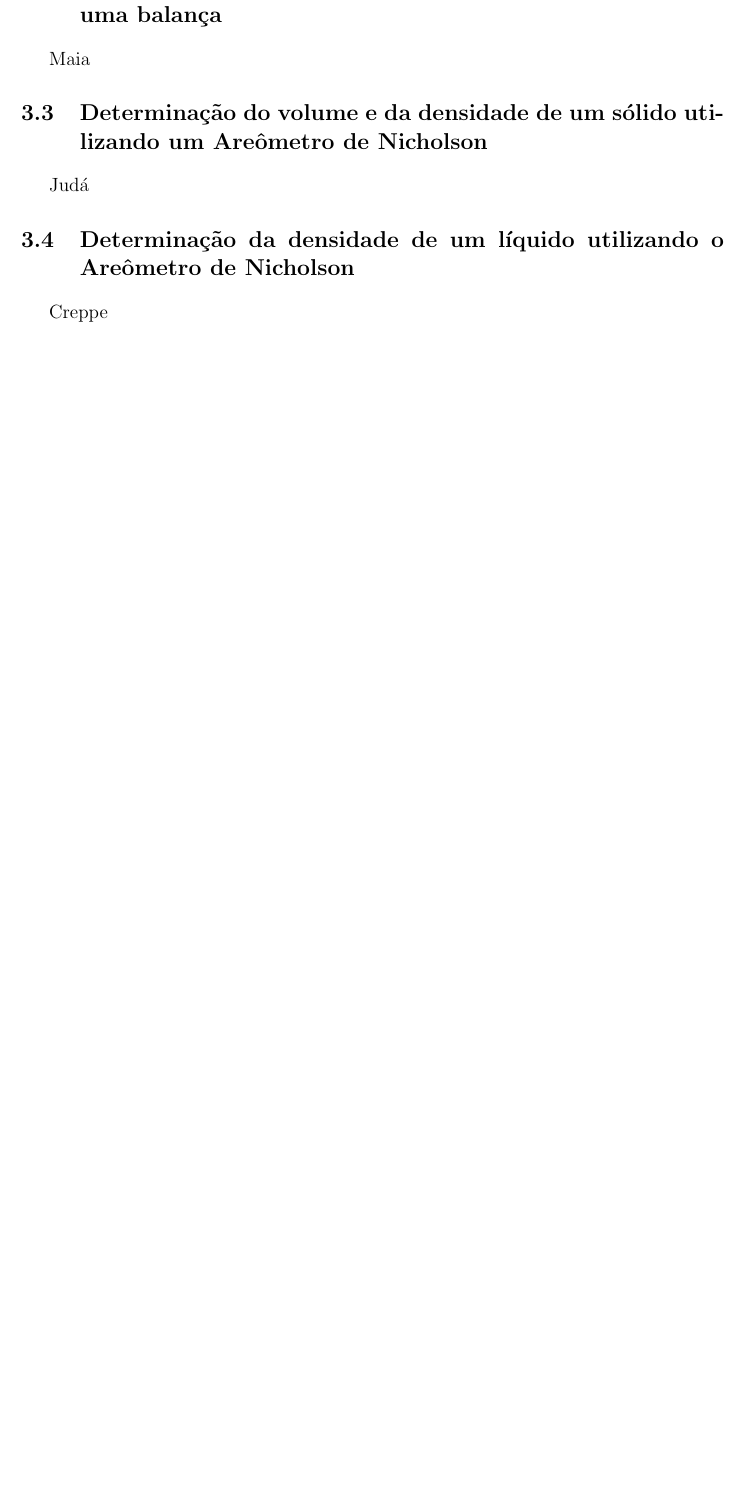
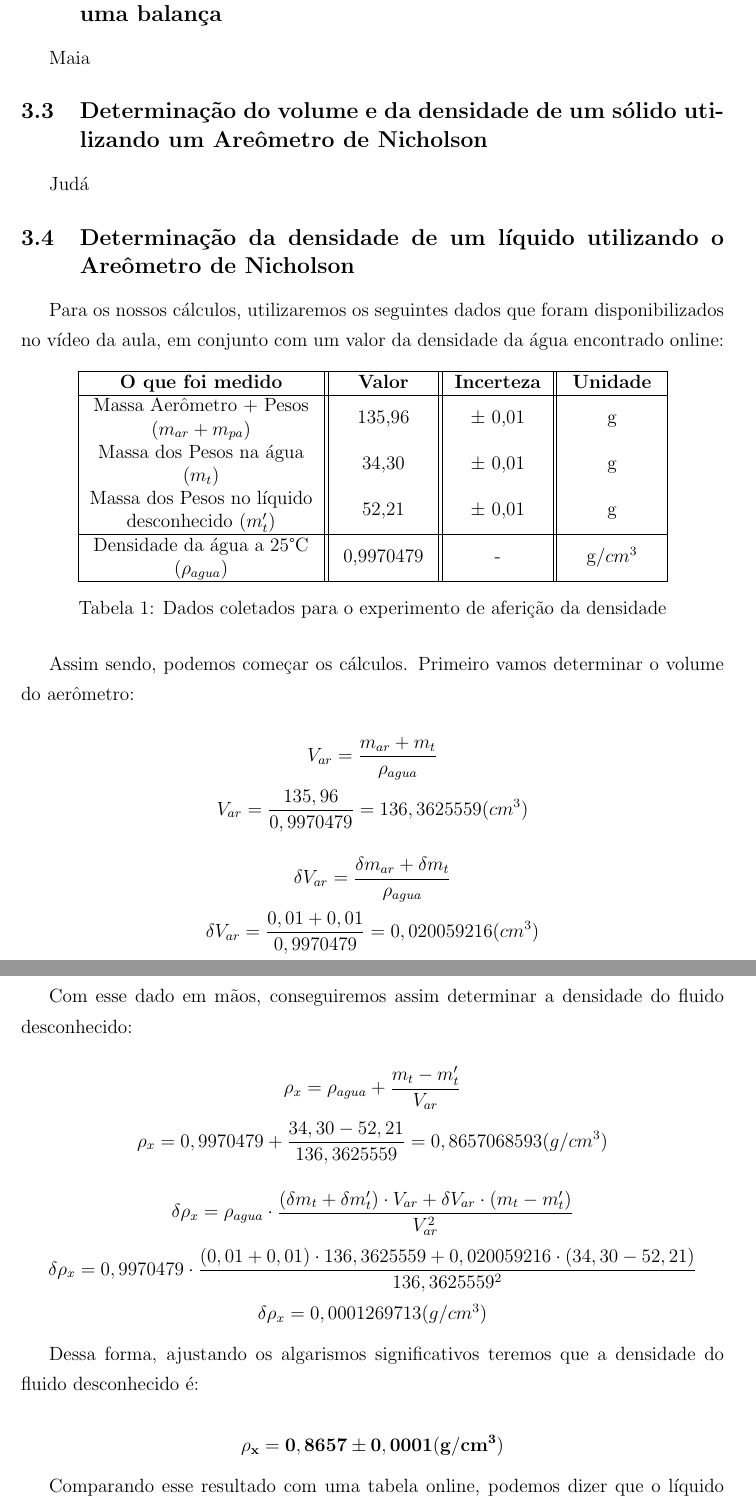
Before and after one commit to andrecreppe/relatorios-lab, a LaTeX document (2 - Densimetria/main.tex, which reads 2 - Densimetria/pages/3-resdic/4-liquido-aerometro.tex): part of page 5 of 7 before the commit and two parts of pages 6 and 7 of 9 after it, the two joined at a grey line, cut so that both start at the same text, the shorter picture padded with empty space. Compiled offline with pdfLaTeX.

Commit message:
Minha parte ok?

```diff
--- a/2 - Densimetria/main.tex
+++ b/2 - Densimetria/main.tex
@@ -7,6 +7,7 @@
 \usepackage{caption}
 \usepackage{subcaption}
 \usepackage{array}
+\usepackage{hyperref}
     % Imagens
 \usepackage{graphicx}
 \usepackage{float}
--- a/2 - Densimetria/pages/3-resdic/4-liquido-aerometro.tex
+++ b/2 - Densimetria/pages/3-resdic/4-liquido-aerometro.tex
@@ -1,4 +1,47 @@
 \subsection{Determinação da densidade de um líquido utilizando o
 Areômetro de Nicholson}
 
-Creppe
+Para os nossos cálculos, utilizaremos os seguintes dados que foram disponibilizados no vídeo da aula, em conjunto com um valor da densidade da água encontrado online:
+
+\begin{table}[H]
+    \centering
+    \begin{tabular}{ |M{5cm}||M{2cm}||M{2cm}||M{2cm}|  }
+        \hline
+        \textbf{O que foi medido} & \textbf{Valor} & \textbf{Incerteza} & \textbf{Unidade}\\
+        \hline
+        Massa Aerômetro + Pesos ($m_{ar} + m_{pa}$)         & 135,96    & $\pm$ 0,01 & g\\
+        Massa dos Pesos na água ($m_t$)                     & 34,30     & $\pm$ 0,01 & g\\
+        Massa dos Pesos no líquido desconhecido ($m_t'$)    & 52,21     & $\pm$ 0,01 & g\\
+        \hline
+        Densidade da água a 25°C ($\rho _{agua}$)           & 0,9970479 & - & g/$cm^3$\\
+        \hline
+    \end{tabular}
+    \caption{Dados coletados para o experimento de aferição da densidade}
+\end{table}
+
+Assim sendo, podemos começar os cálculos. Primeiro vamos determinar o volume do aerômetro:
+
+\[ V_{ar} = \frac{m_{ar} + m_t}{\rho _{agua}} \]
+\[ V_{ar} = \frac{135,96}{0,9970479} = 136,3625559 (cm^3) \]
+
+\[ \delta V_{ar} = \frac{\delta m_{ar} + \delta m_t}{\rho _{agua}} \]
+\[ \delta V_{ar} = \frac{0,01 + 0,01}{0,9970479} = 0,020059216 (cm^3) \]
+
+Com esse dado em mãos, conseguiremos assim determinar a densidade do fluido desconhecido:
+
+\[ \rho _x = \rho _{agua} + \frac{m_t - m_t'}{V_{ar}} \]
+\[ \rho _x = 0,9970479 + \frac{34,30 - 52,21}{136,3625559} = 0,8657068593 (g/cm^3) \]
+
+\[ \delta \rho _x = \rho _{agua} \cdot \frac{(\delta m_t + \delta m_t') \cdot V_{ar} + \delta V_{ar} \cdot (m_t - m_t')}{V_{ar}^2} \]
+\[ \delta \rho _x = 0,9970479 \cdot \frac{(0,01 + 0,01) \cdot 136,3625559 + 0,020059216 \cdot (34,30 - 52,21)}{136,3625559^2} \]
+\[ \delta \rho _x = 0,0001269713 (g/cm^3) \]
+
+Dessa forma, ajustando os algarismos significativos teremos que a densidade do fluido desconhecido é:
+
+\[ \mathbf{\rho _x = 0,8657 \pm 0,0001 (g/cm^3)} \]
+
+Comparando esse resultado com uma tabela online, podemos dizer que o líquido transparente com a densidade mais próxima do nosso resultado seria o \textit{benzeno} ($\rho _{benzeno} = 0.876 g/cm^3$).\\
+
+Entretanto, como o vídeo deixou uma dica sobre o que estava dentro da proveta, uma garrafa de álcool de limpeza. Ou seja, éramos para ter encontrado um valor próximo da densidade específica do etanol ($\rho _{etanol} = 0.787 g/cm^3$), portanto o nosso valor encontrado \textbf{não foi compatível com o esperado}.\\
+
+% Um dos motivos que pode ter levado a esse resultado inesperado é o fato de que não foi medida a temperatura do laboratório.
```
Also changed, not shown: 2 - Densimetria/pages/2-matmet/4-liquido-aerometro.tex (+21 -1 lines), 2 - Densimetria/pages/5-biblio.tex (+5 -0 lines), 2 - Densimetria/images/aerometro-densidade-liquido.png (added).
